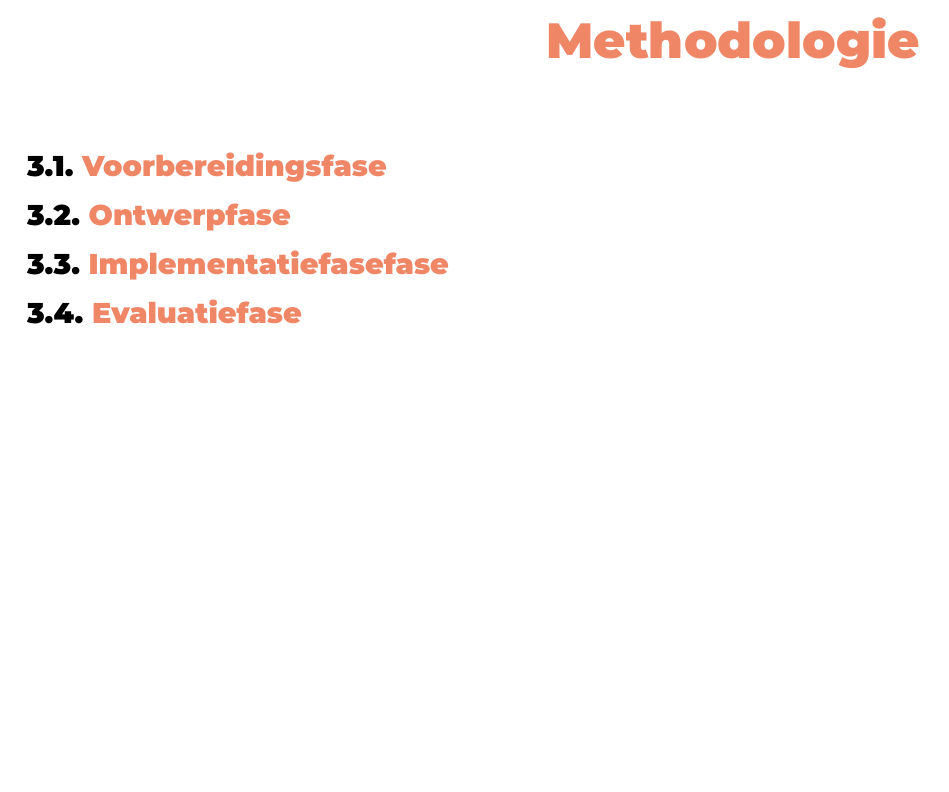
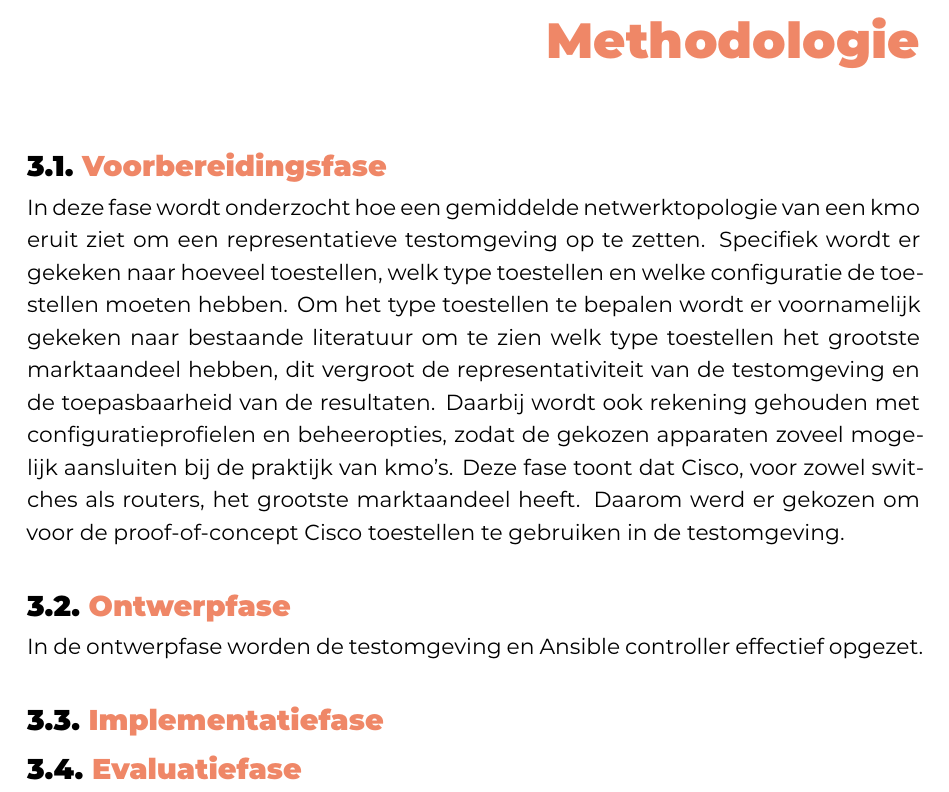
Before and after one commit to EdgarAvtandilov/BPSEM1-2526-EdgarAvtandilov, a LaTeX thesis (bachproef/AvtandilovEdgarBP.tex, which reads bachproef/methodologie.tex): part of page 18 of 27, cut so that both start at the same text, the shorter picture padded with empty space. Compiled offline with XeLaTeX; a LaTeX package or settings file that is missing is left out.

Commit message:
begin methodologie

```diff
--- a/bachproef/methodologie.tex
+++ b/bachproef/methodologie.tex
@@ -27,14 +27,18 @@
 %% en geef het een gepaste titel.
 
 \section{Voorbereidingsfase}
-
+In deze fase wordt onderzocht hoe een gemiddelde netwerktopologie van een kmo eruit ziet om een representatieve testomgeving op te zetten.
+Specifiek wordt er gekeken naar hoeveel toestellen, welk type toestellen en welke configuratie de toestellen moeten hebben.
+Om het type toestellen te bepalen wordt er voornamelijk gekeken naar bestaande literatuur om te zien welk type toestellen het grootste marktaandeel hebben, dit vergroot de representativiteit van de testomgeving en de toepasbaarheid van de resultaten.
+Daarbij wordt ook rekening gehouden met configuratieprofielen en beheeropties, zodat de gekozen apparaten zoveel mogelijk aansluiten bij de praktijk van kmo's.
+Deze fase toont dat Cisco, voor zowel switches als routers, het grootste marktaandeel heeft. Daarom werd er gekozen om voor de proof-of-concept Cisco toestellen te gebruiken in de testomgeving.
 
 
 \section{Ontwerpfase}
+In de ontwerpfase worden de testomgeving en Ansible controller effectief opgezet.
 
 
-
-\section{Implementatiefasefase}
+\section{Implementatiefase}
 
 
 
```
Also changed, not shown: bachproef/bachproef.bib (+7 -1 lines), poster/conference_poster.tex (+1 -1 lines).
